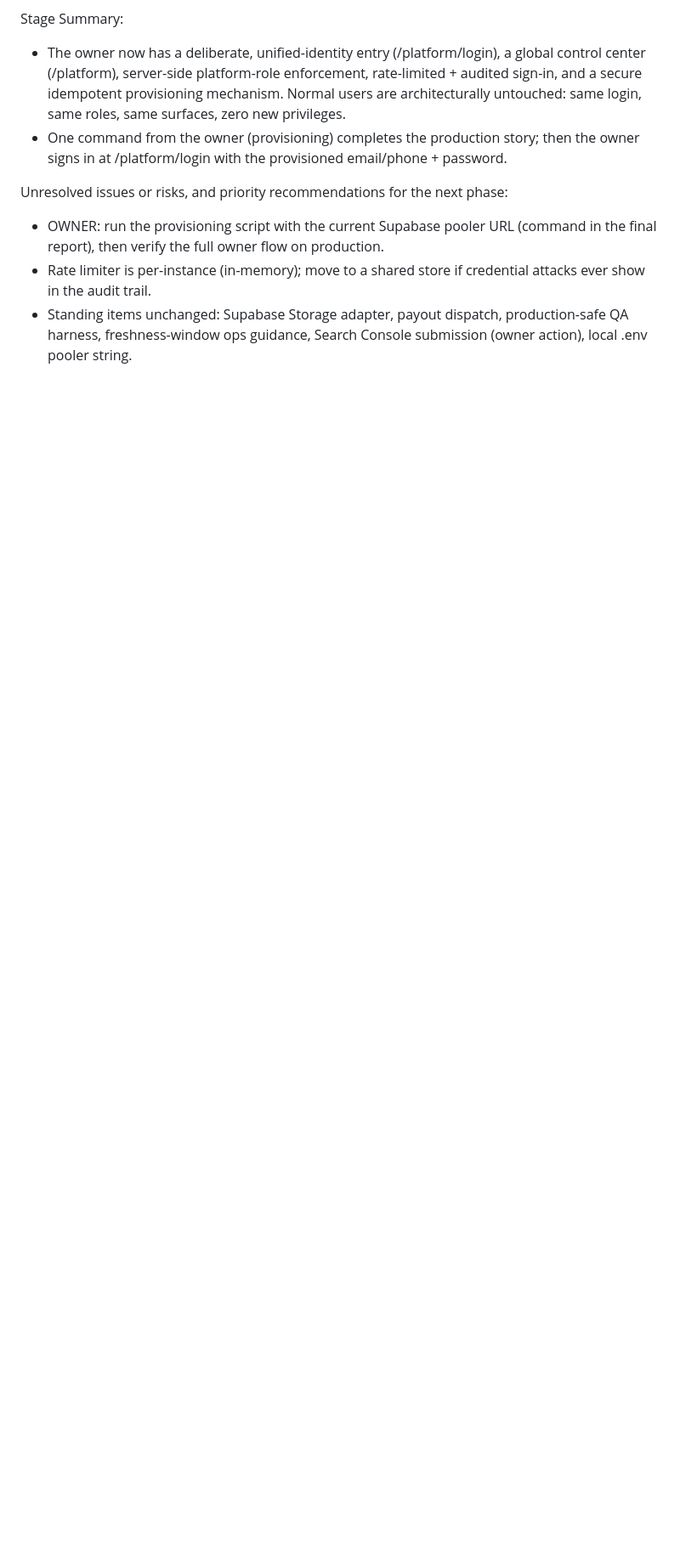
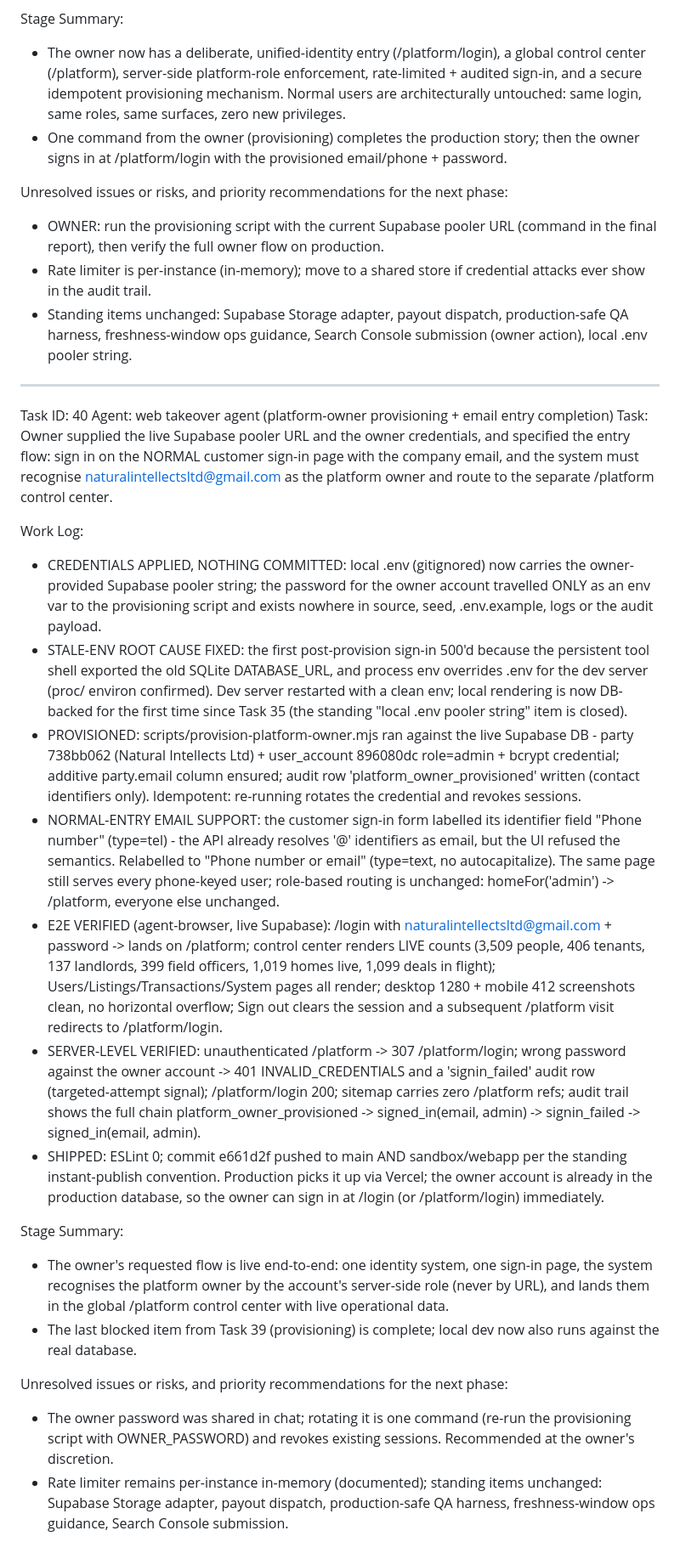
Before and after one commit to naturalintellectscrop-ctrl/HouseForRent, a Markdown page: worklog.md, the part around the change. Shown at 85% size. Drawn GitHub-style; blank space fills up the shorter version.

Commit message:
6cf4a4c0-d0df-41bd-9eb1-1c171ab9fb12

```diff
--- a/worklog.md
+++ b/worklog.md
@@ -1040,3 +1040,24 @@ Unresolved issues or risks, and priority recommendations for the next phase:
 - OWNER: run the provisioning script with the current Supabase pooler URL (command in the final report), then verify the full owner flow on production.
 - Rate limiter is per-instance (in-memory); move to a shared store if credential attacks ever show in the audit trail.
 - Standing items unchanged: Supabase Storage adapter, payout dispatch, production-safe QA harness, freshness-window ops guidance, Search Console submission (owner action), local .env pooler string.
+---
+Task ID: 40
+Agent: web takeover agent (platform-owner provisioning + email entry completion)
+Task: Owner supplied the live Supabase pooler URL and the owner credentials, and specified the entry flow: sign in on the NORMAL customer sign-in page with the company email, and the system must recognise naturalintellectsltd@gmail.com as the platform owner and route to the separate /platform control center.
+
+Work Log:
+- CREDENTIALS APPLIED, NOTHING COMMITTED: local .env (gitignored) now carries the owner-provided Supabase pooler string; the password for the owner account travelled ONLY as an env var to the provisioning script and exists nowhere in source, seed, .env.example, logs or the audit payload.
+- STALE-ENV ROOT CAUSE FIXED: the first post-provision sign-in 500'd because the persistent tool shell exported the old SQLite DATABASE_URL, and process env overrides .env for the dev server (proc/ environ confirmed). Dev server restarted with a clean env; local rendering is now DB-backed for the first time since Task 35 (the standing "local .env pooler string" item is closed).
+- PROVISIONED: scripts/provision-platform-owner.mjs ran against the live Supabase DB - party 738bb062 (Natural Intellects Ltd) + user_account 896080dc role=admin + bcrypt credential; additive party.email column ensured; audit row 'platform_owner_provisioned' written (contact identifiers only). Idempotent: re-running rotates the credential and revokes sessions.
+- NORMAL-ENTRY EMAIL SUPPORT: the customer sign-in form labelled its identifier field "Phone number" (type=tel) - the API already resolves '@' identifiers as email, but the UI refused the semantics. Relabelled to "Phone number or email" (type=text, no autocapitalize). The same page still serves every phone-keyed user; role-based routing is unchanged: homeFor('admin') -> /platform, everyone else unchanged.
+- E2E VERIFIED (agent-browser, live Supabase): /login with naturalintellectsltd@gmail.com + password -> lands on /platform; control center renders LIVE counts (3,509 people, 406 tenants, 137 landlords, 399 field officers, 1,019 homes live, 1,099 deals in flight); Users/Listings/Transactions/System pages all render; desktop 1280 + mobile 412 screenshots clean, no horizontal overflow; Sign out clears the session and a subsequent /platform visit redirects to /platform/login.
+- SERVER-LEVEL VERIFIED: unauthenticated /platform -> 307 /platform/login; wrong password against the owner account -> 401 INVALID_CREDENTIALS and a 'signin_failed' audit row (targeted-attempt signal); /platform/login 200; sitemap carries zero /platform refs; audit trail shows the full chain platform_owner_provisioned -> signed_in(email, admin) -> signin_failed -> signed_in(email, admin).
+- SHIPPED: ESLint 0; commit e661d2f pushed to main AND sandbox/webapp per the standing instant-publish convention. Production picks it up via Vercel; the owner account is already in the production database, so the owner can sign in at /login (or /platform/login) immediately.
+
+Stage Summary:
+- The owner's requested flow is live end-to-end: one identity system, one sign-in page, the system recognises the platform owner by the account's server-side role (never by URL), and lands them in the global /platform control center with live operational data.
+- The last blocked item from Task 39 (provisioning) is complete; local dev now also runs against the real database.
+
+Unresolved issues or risks, and priority recommendations for the next phase:
+- The owner password was shared in chat; rotating it is one command (re-run the provisioning script with OWNER_PASSWORD) and revokes existing sessions. Recommended at the owner's discretion.
+- Rate limiter remains per-instance in-memory (documented); standing items unchanged: Supabase Storage adapter, payout dispatch, production-safe QA harness, freshness-window ops guidance, Search Console submission.
```
